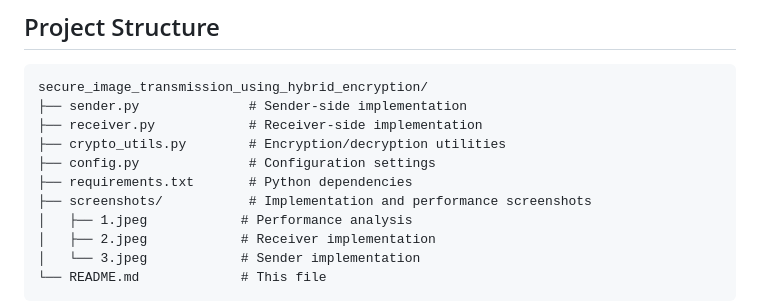
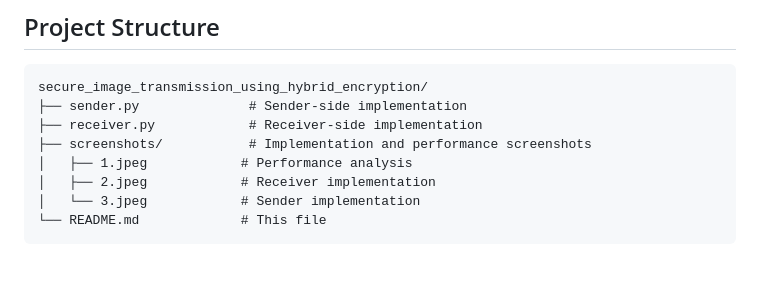
Before and after one commit to Abhijithhhhkkkk/secure_image_transmission_using_hybrid_encryption, a Markdown page: README.md, the part around the change. Rendered like a GitHub page; blank space fills up the shorter version.

Commit message:
Update README to remove obsolete file references
Removed references to crypto_utils.py and config.py from the directory structure in README.

```diff
--- a/README.md
+++ b/README.md
@@ -176,9 +176,6 @@ When a new image is placed in `/home/pi/sender/img/<PatientName>/`, the sender:
 secure_image_transmission_using_hybrid_encryption/
 ├── sender.py              # Sender-side implementation
 ├── receiver.py            # Receiver-side implementation
-├── crypto_utils.py        # Encryption/decryption utilities
-├── config.py              # Configuration settings
-├── requirements.txt       # Python dependencies
 ├── screenshots/           # Implementation and performance screenshots
 │   ├── 1.jpeg            # Performance analysis
 │   ├── 2.jpeg            # Receiver implementation
```
